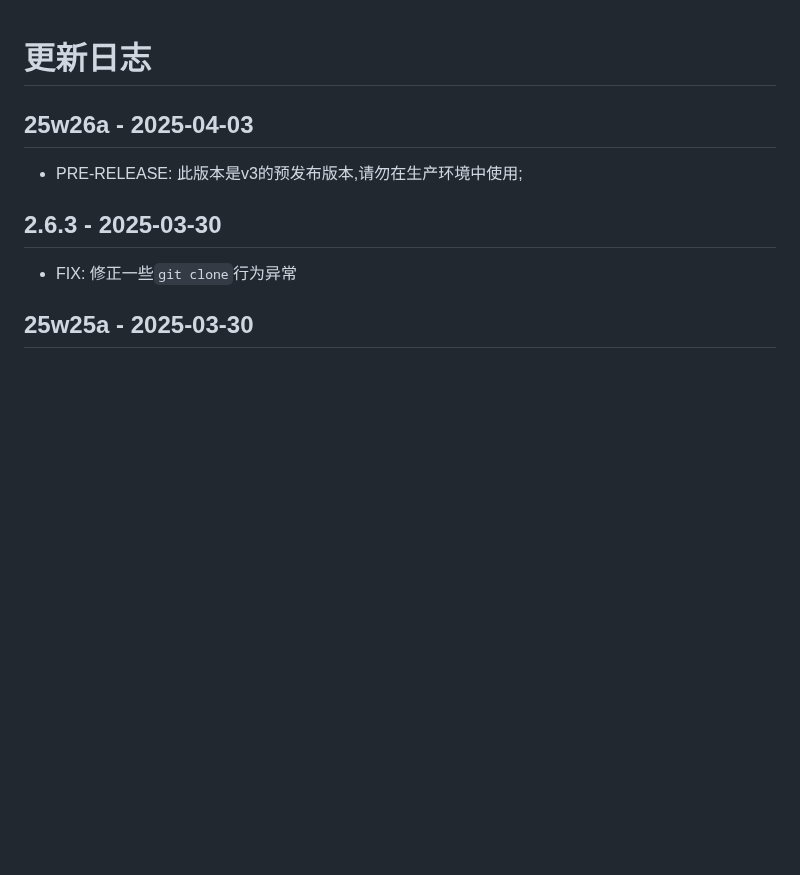
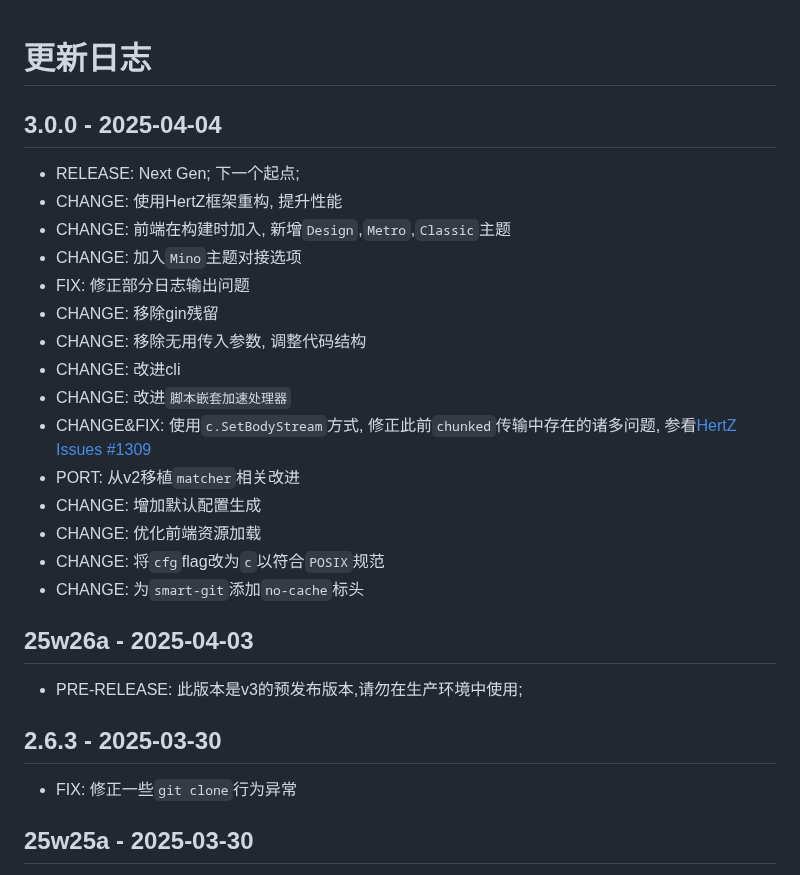
Before and after one commit to WJQSERVER-STUDIO/ghproxy, a Markdown page: CHANGELOG.md, the part around the change. Rendered like a GitHub page; blank space fills up the shorter version.

Commit message:
update changelog

```diff
--- a/CHANGELOG.md
+++ b/CHANGELOG.md
@@ -1,4 +1,22 @@
 # 更新日志
+
+3.0.0 - 2025-04-04
+---
+- RELEASE: Next Gen; 下一个起点;
+- CHANGE: 使用HertZ框架重构, 提升性能
+- CHANGE: 前端在构建时加入, 新增`Design`,`Metro`,`Classic`主题
+- CHANGE: 加入`Mino`主题对接选项
+- FIX: 修正部分日志输出问题
+- CHANGE: 移除gin残留
+- CHANGE: 移除无用传入参数, 调整代码结构
+- CHANGE: 改进cli
+- CHANGE: 改进`脚本嵌套加速处理器`
+- CHANGE&FIX: 使用`c.SetBodyStream`方式, 修正此前`chunked`传输中存在的诸多问题, 参看[HertZ Issues #1309](https://github.com/cloudwego/hertz/issues/1309)
+- PORT: 从v2移植`matcher`相关改进
+- CHANGE: 增加默认配置生成
+- CHANGE: 优化前端资源加载
+- CHANGE: 将`cfg`flag改为`c`以符合`POSIX`规范
+- CHANGE: 为`smart-git`添加`no-cache`标头
 
 25w26a - 2025-04-03
 ---
```
